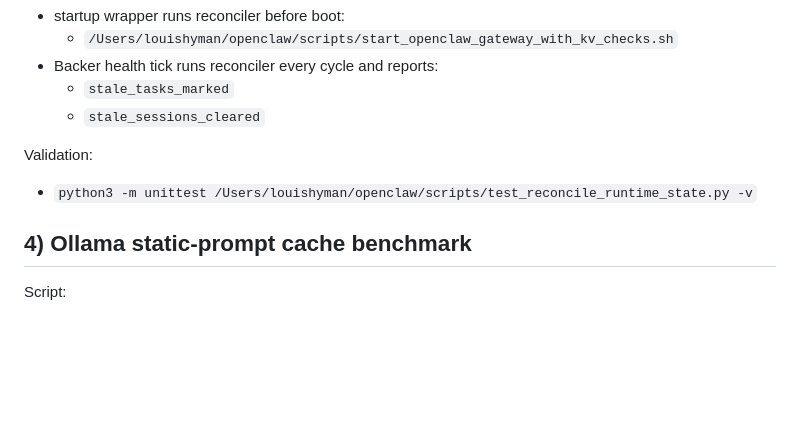
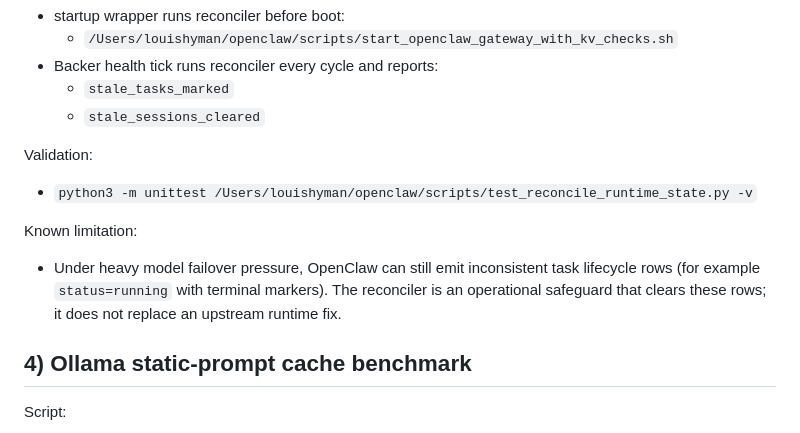
Before and after one commit to proflouishyman/madmen, a Markdown page: docs/RUNTIME_SYNC_AND_METRICS.md, the part around the change. Rendered like a GitHub page; blank space fills up the shorter version.

Commit message:
docs: note reconciler limitation under failover pressure

```diff
--- a/docs/RUNTIME_SYNC_AND_METRICS.md
+++ b/docs/RUNTIME_SYNC_AND_METRICS.md
@@ -103,6 +103,13 @@ Validation:
 
 - `python3 -m unittest /Users/louishyman/openclaw/scripts/test_reconcile_runtime_state.py -v`
 
+Known limitation:
+
+- Under heavy model failover pressure, OpenClaw can still emit inconsistent
+  task lifecycle rows (for example `status=running` with terminal markers).
+  The reconciler is an operational safeguard that clears these rows; it does
+  not replace an upstream runtime fix.
+
 ## 4) Ollama static-prompt cache benchmark
 
 Script:
```
